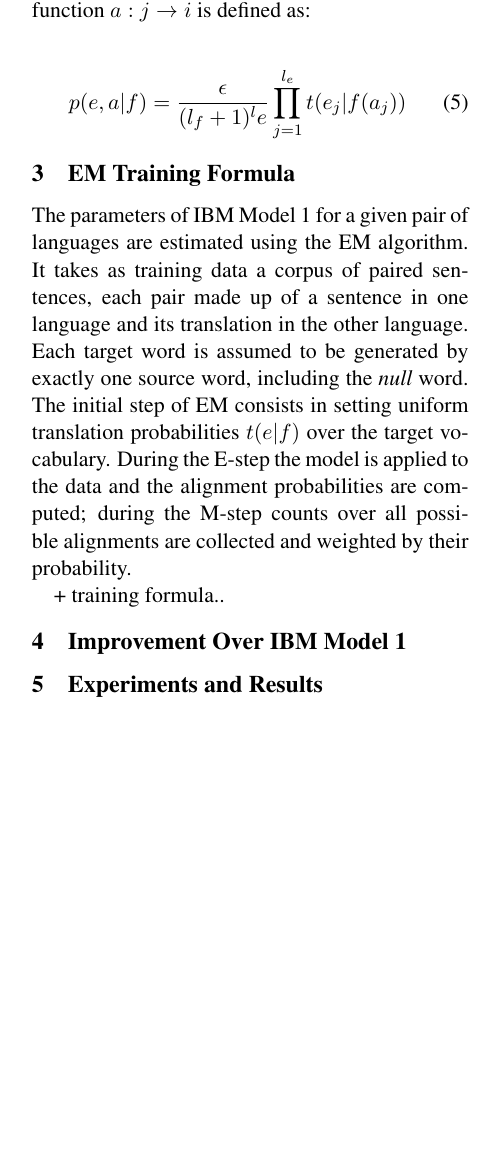
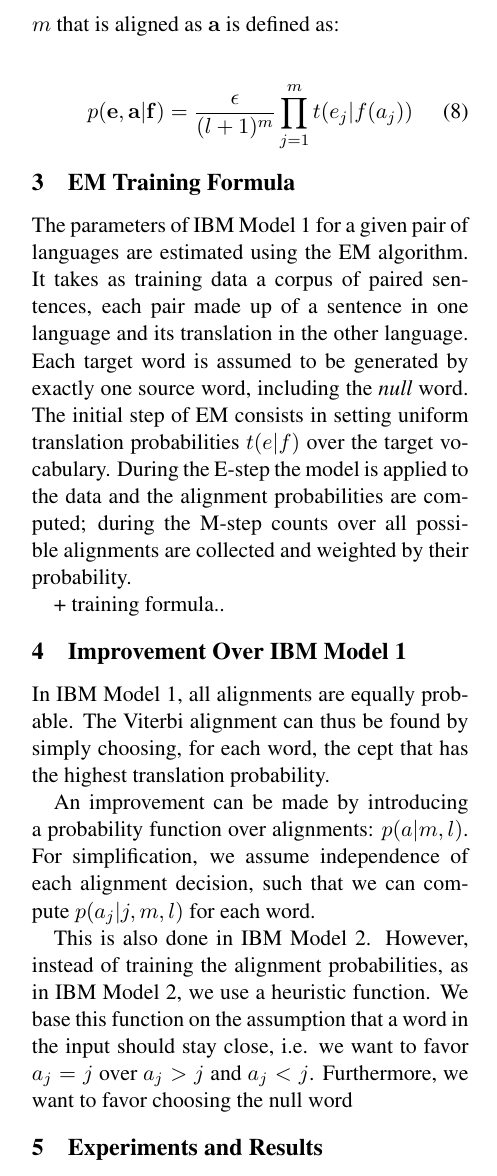
Before and after one commit to Crista23/MachineTranslation, a LaTeX paper (Project1/report/report.tex): part of page 2 of 2, cut at the place of the change, the shorter picture padded with empty space. The pictures show the PDF file Project1/report/report.pdf that the author committed with the source.

Commit message:
report stuff

```diff
--- a/Project1/report/report.tex
+++ b/Project1/report/report.tex
@@ -70,6 +71,7 @@ The words of the English sentence are called \textit{cepts} and generally within
 Because of this simplification, an alignment can be represented as a vector that has the same length as the English sentence.
 
 Hence the translation probability $P(\vec{f}|\vec{e})$ can be rewritten as the sum over all possible alignments $\vec{a}$ of conditional probabilities $P(\vec{f}, \vec{a}|\vec{e})$:
-\begin{equation}
-P(\vec{f}|\vec{e}) = \sum_a P(\vec{f},\vec{a}|\vec{e})
-\end{equation}
+\begin{align}
+P(\vec{f}|\vec{e}) =& \sum_\vec{a} P(\vec{f},\vec{a}|\vec{e})\\
+=&\sum_\vec{a}  P(\vec{f},\vec{a},m|\vec{e}) \\
+=&\sum_\vec{a}  P(m|\vec{e})\times P(\vec{f}|\vec{a},m,\vec{e})\\
@@ -84,3 +83,4 @@ P(m|\vec{e}) \prod_{j=1}^{m} P(a_j|a_1^{j-1}, f_1^{j-1}, m, \vec{e}) P(f_j|a_1^j
 
 %IBM models build upon one another in increasing order of complexity. IBM Model 1 is the simplest probabilistic generative model based on lexical translation which assumes a word-to-word mapping between the target and the source sentence. It is widely used in working with parallel bilingual corpora, aligning syntactic fragments and estimating phrase translation probabilities.
 
+The translation probability of a foreign sentence $\vec{f}$ of length $l$ into an English sentence $\vec{e}$ of length $m$ that is aligned as $\vec{a}$ is defined as:
@@ -88,6 +87,6 @@ The translation probability of a foreign sentence $f = (f_1,\dots, f_i \dots , f
 
 \begin{equation}
-p(e,a|f) = \frac{\epsilon}{(l_f + 1)^le} \prod_{j=1}^{l_e}t(e_j|f(a_j))
+p(\vec{e},\vec{a}|\vec{f}) = \frac{\epsilon}{(l + 1)^m} \prod_{j=1}^{m}t(e_j|f(a_j))
 \end{equation}
 
 %Did the languages change position here? We were estimating p(f,a|e)
@@ -100,6 +99,13 @@ The parameters of IBM Model 1 for a given pair of languages are estimated using
 
 \section{Improvement Over IBM Model 1}
 \label{Improvement}
+
+In IBM Model 1, all alignments are equally probable. The Viterbi alignment can thus be found by simply choosing, for each word, the cept that has the highest translation probability.
+
+An improvement can be made by introducing a probability function over alignments: $p(a|m,l)$.
+For simplification, we assume independence of each alignment decision, such that we can compute $p(a_j|j,m,l)$ for each word.
+
+This is also done in IBM Model 2. However,  instead of training the alignment probabilities, as in IBM Model 2, we use a heuristic function. We base this function on the assumption that a word in the input should stay close, i.e. we want to favor $a_j=j$ over $a_j>j$ and $a_j<j$. Furthermore, we want to favor choosing the null word %ref
 
 \section{Experiments and Results}
 \label{Eval}
```
Also changed, not shown: Project1/report/report.pdf, Project1/report/report.tex (17 more changed lines), 3 other files.
